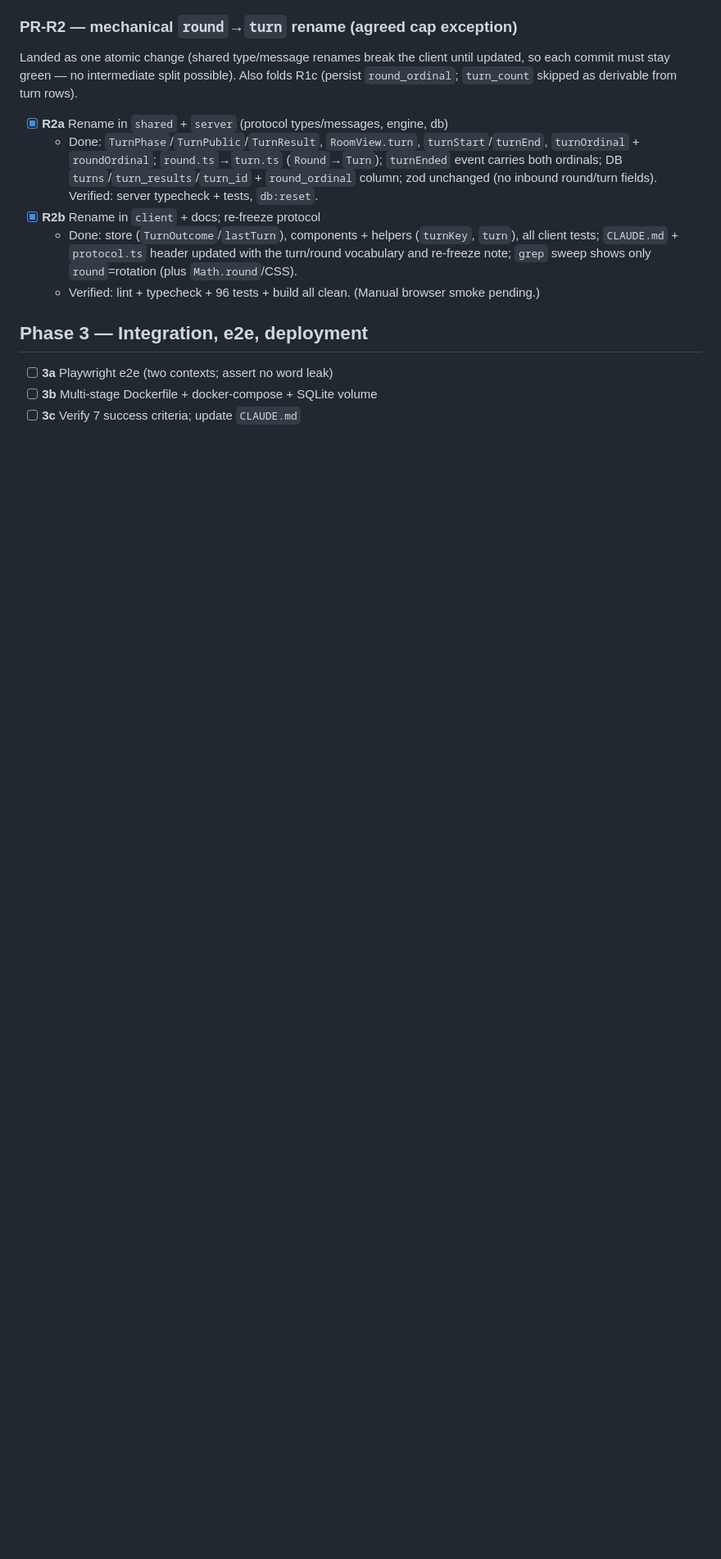
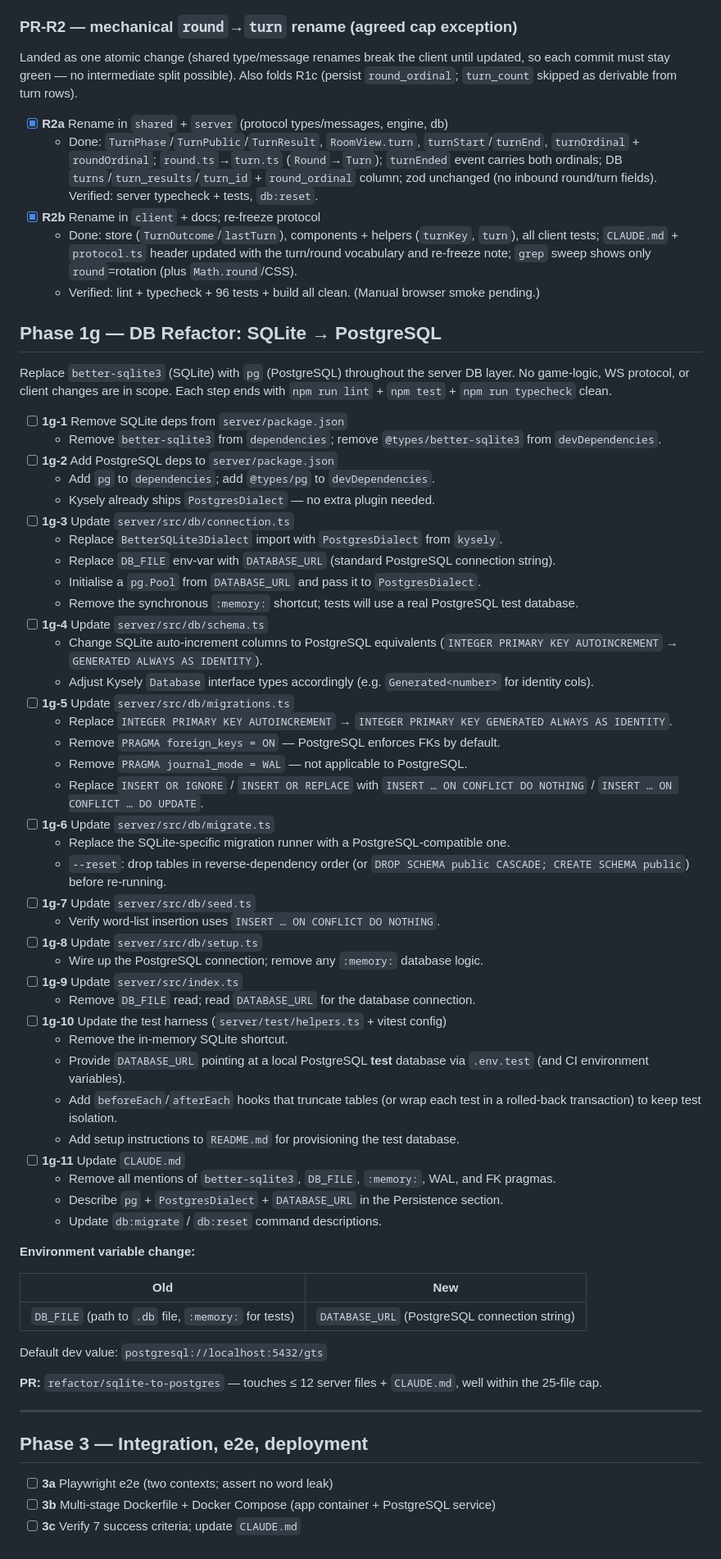
Before and after one commit to pwcberry/guess-the-scribble, a Markdown page: .claude/tasks/todo.md, the part around the change. Shown at 82% size. Drawn GitHub-style; blank space fills up the shorter version.

Commit message:
docs: update spec and plan for SQLite → PostgreSQL refactor (Phase 1g)

```diff
--- a/.claude/tasks/todo.md
+++ b/.claude/tasks/todo.md
@@ -82,9 +82,68 @@ each commit must stay green — no intermediate split possible). Also folds R1c
     and re-freeze note; `grep` sweep shows only `round`=rotation (plus `Math.round`/CSS).
   - Verified: lint + typecheck + 96 tests + build all clean. (Manual browser smoke pending.)
 
+## Phase 1g — DB Refactor: SQLite → PostgreSQL
+
+Replace `better-sqlite3` (SQLite) with `pg` (PostgreSQL) throughout the server DB layer.
+No game-logic, WS protocol, or client changes are in scope.
+Each step ends with `npm run lint` + `npm test` + `npm run typecheck` clean.
+
+- [ ] **1g-1** Remove SQLite deps from `server/package.json`
+  - Remove `better-sqlite3` from `dependencies`; remove `@types/better-sqlite3` from `devDependencies`.
+- [ ] **1g-2** Add PostgreSQL deps to `server/package.json`
+  - Add `pg` to `dependencies`; add `@types/pg` to `devDependencies`.
+  - Kysely already ships `PostgresDialect` — no extra plugin needed.
+- [ ] **1g-3** Update `server/src/db/connection.ts`
+  - Replace `BetterSQLite3Dialect` import with `PostgresDialect` from `kysely`.
+  - Replace `DB_FILE` env-var with `DATABASE_URL` (standard PostgreSQL connection string).
+  - Initialise a `pg.Pool` from `DATABASE_URL` and pass it to `PostgresDialect`.
+  - Remove the synchronous `:memory:` shortcut; tests will use a real PostgreSQL test database.
+- [ ] **1g-4** Update `server/src/db/schema.ts`
+  - Change SQLite auto-increment columns to PostgreSQL equivalents
+    (`INTEGER PRIMARY KEY AUTOINCREMENT` → `GENERATED ALWAYS AS IDENTITY`).
+  - Adjust Kysely `Database` interface types accordingly (e.g. `Generated<number>` for identity cols).
+- [ ] **1g-5** Update `server/src/db/migrations.ts`
+  - Replace `INTEGER PRIMARY KEY AUTOINCREMENT` → `INTEGER PRIMARY KEY GENERATED ALWAYS AS IDENTITY`.
+  - Remove `PRAGMA foreign_keys = ON` — PostgreSQL enforces FKs by default.
+  - Remove `PRAGMA journal_mode = WAL` — not applicable to PostgreSQL.
+  - Replace `INSERT OR IGNORE` / `INSERT OR REPLACE` with `INSERT … ON CONFLICT DO NOTHING` /
+    `INSERT … ON CONFLICT … DO UPDATE`.
+- [ ] **1g-6** Update `server/src/db/migrate.ts`
+  - Replace the SQLite-specific migration runner with a PostgreSQL-compatible one.
+  - `--reset`: drop tables in reverse-dependency order (or `DROP SCHEMA public CASCADE; CREATE SCHEMA public`) before re-running.
+- [ ] **1g-7** Update `server/src/db/seed.ts`
+  - Verify word-list insertion uses `INSERT … ON CONFLICT DO NOTHING`.
+- [ ] **1g-8** Update `server/src/db/setup.ts`
+  - Wire up the PostgreSQL connection; remove any `:memory:` database logic.
+- [ ] **1g-9** Update `server/src/index.ts`
+  - Remove `DB_FILE` read; read `DATABASE_URL` for the database connection.
+- [ ] **1g-10** Update the test harness (`server/test/helpers.ts` + vitest config)
+  - Remove the in-memory SQLite shortcut.
+  - Provide `DATABASE_URL` pointing at a local PostgreSQL **test** database via `.env.test`
+    (and CI environment variables).
+  - Add `beforeEach`/`afterEach` hooks that truncate tables (or wrap each test in a
+    rolled-back transaction) to keep test isolation.
+  - Add setup instructions to `README.md` for provisioning the test database.
+- [ ] **1g-11** Update `CLAUDE.md`
+  - Remove all mentions of `better-sqlite3`, `DB_FILE`, `:memory:`, WAL, and FK pragmas.
+  - Describe `pg` + `PostgresDialect` + `DATABASE_URL` in the Persistence section.
+  - Update `db:migrate` / `db:reset` command descriptions.
+
+**Environment variable change:**
+
+| Old | New |
+|-----|-----|
+| `DB_FILE` (path to `.db` file, `:memory:` for tests) | `DATABASE_URL` (PostgreSQL connection string) |
+
+Default dev value: `postgresql://localhost:5432/gts`
+
+**PR:** `refactor/sqlite-to-postgres` — touches ≤ 12 server files + `CLAUDE.md`, well within the 25-file cap.
+
+---
+
 ## Phase 3 — Integration, e2e, deployment
 - [ ] **3a** Playwright e2e (two contexts; assert no word leak)
-- [ ] **3b** Multi-stage Dockerfile + docker-compose + SQLite volume
+- [ ] **3b** Multi-stage Dockerfile + Docker Compose (app container + PostgreSQL service)
 - [ ] **3c** Verify 7 success criteria; update `CLAUDE.md`
 
 <!--
```
Also changed, not shown: CLAUDE.md (+5 -4 lines).
